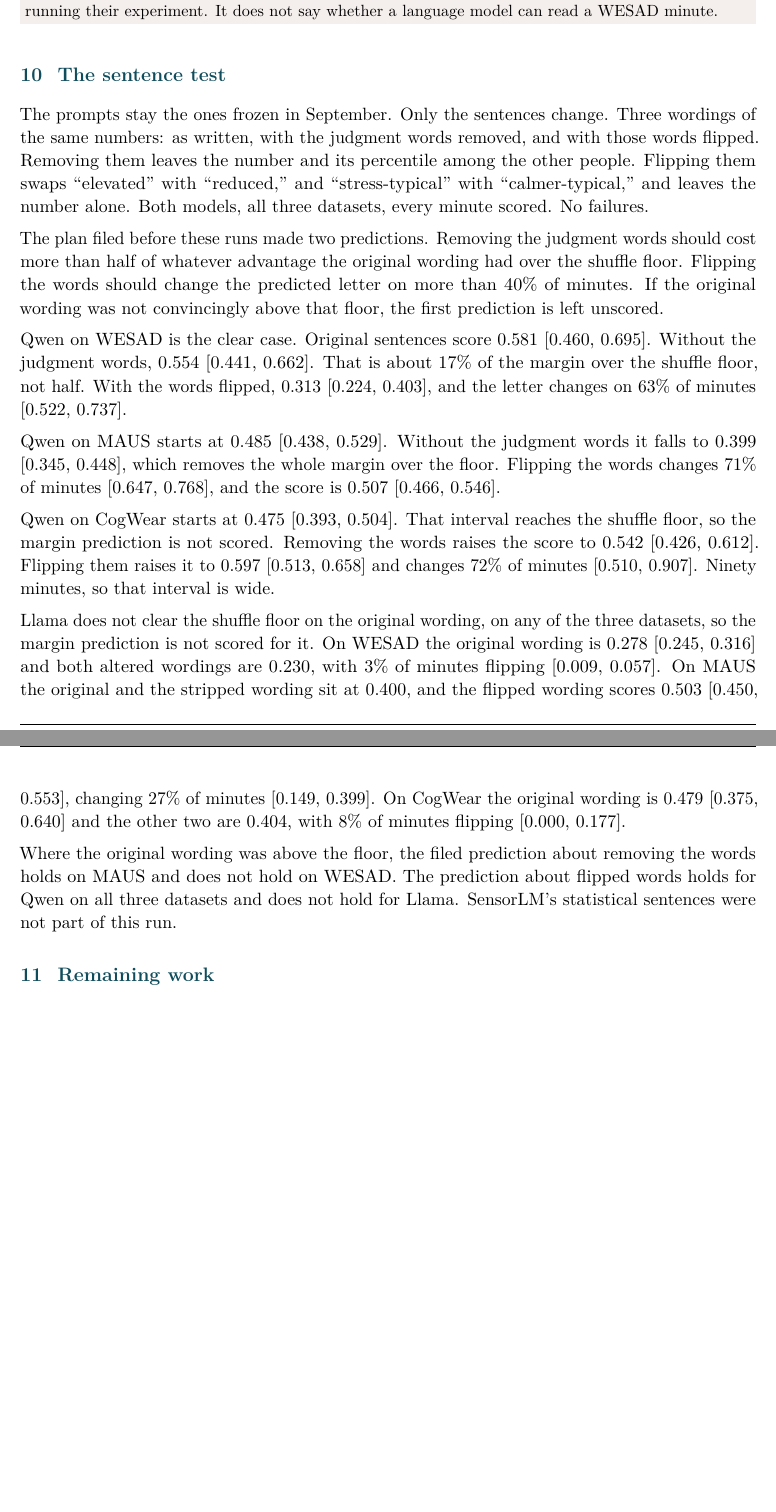
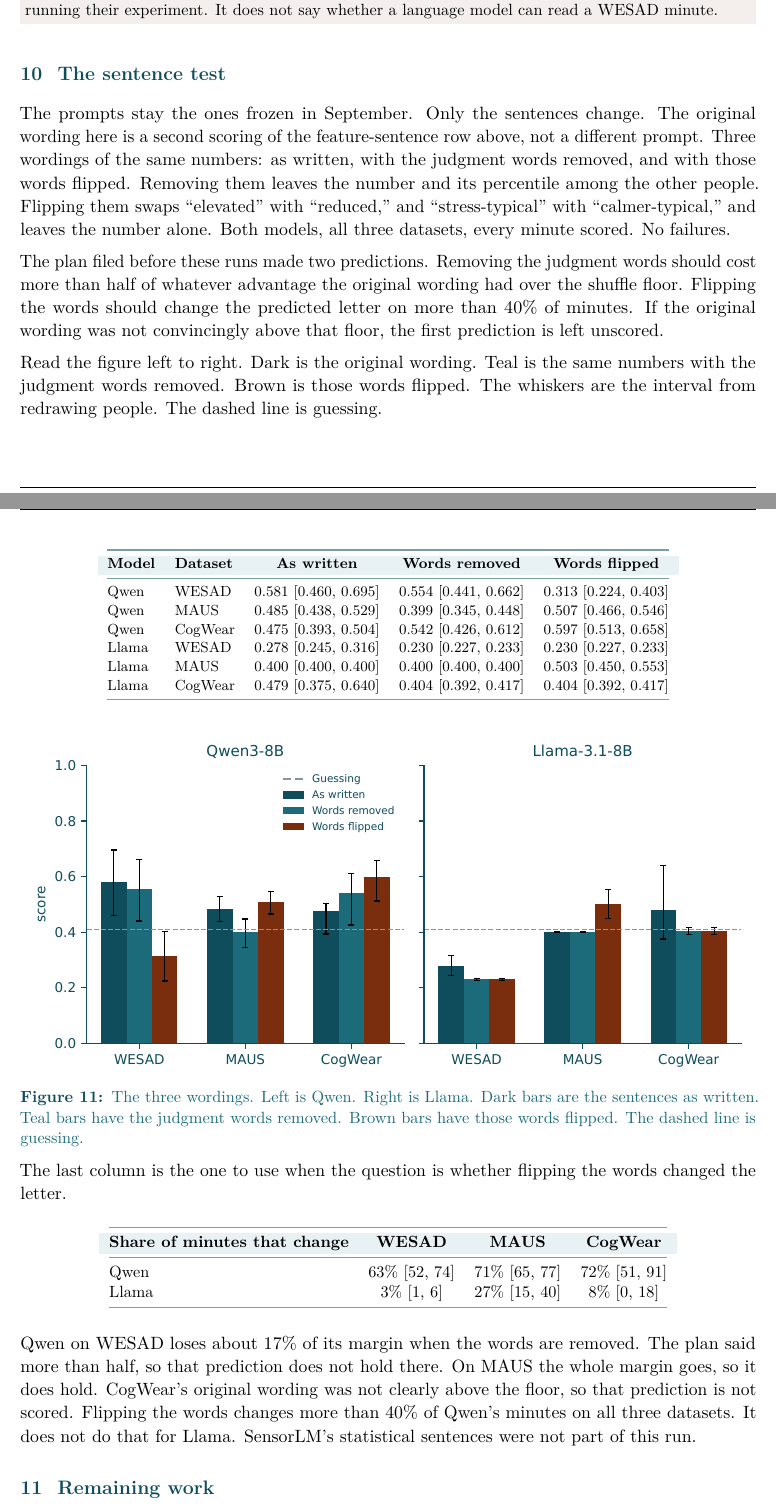
Before and after one commit to shrijacked/physio-placebo, a LaTeX document (reports/supervisor_master_report.tex): two parts of pages 11 and 12 of 13 before the commit and two parts of pages 11 and 12 of 14 after it, joined at a grey line, cut so that both start at the same text, the shorter picture padded with empty space. Compiled offline with pdfLaTeX.

Commit message:
Show the comparison and the sentence test as tables and charts.
The prompting and fine-tuning numbers, and the three sentence wordings, were buried in paragraphs. A reader can now point at a figure.

Co-authored-by: Cursor <cursoragent@cursor.com>

```diff
--- a/reports/supervisor_master_report.tex
+++ b/reports/supervisor_master_report.tex
@@ -66,9 +66,9 @@
 \definecolor{Ok}{HTML}{1F6B4A}
 \definecolor{Muted}{HTML}{5C6B70}
 
-\newcommand{\ReportDate}{19 October 2026}
+\newcommand{\ReportDate}{23 October 2026}
 \newcommand{\ReportThrough}{Week 9}
-\newcommand{\ReportNext}{Week 9 (verbalizer ablation) --- not started}
+\newcommand{\ReportNext}{Week 10, the one ratio per setup, not started}
 
 \hypersetup{
   pdftitle={physio-placebo: independent study report through Week 9},
@@ -737,3 +739,5 @@ with the prompting table, and it does not get compared with WESAD.
+\end{figure}
+
 \AskedBox{%
 \textbf{What I take from this.}
 On their task, with their model and a scoring rule fixed in advance, I do not
@@ -749,6 +753,8 @@ language model can read a WESAD minute.%
 \section{The sentence test}
 
 The prompts stay the ones frozen in September. Only the sentences change.
+The original wording here is a second scoring of the feature-sentence row
+above, not a different prompt.
 Three wordings of the same numbers: as written, with the judgment words
 removed, and with those words flipped. Removing them leaves the number and
 its percentile among the other people. Flipping them swaps ``elevated'' with
@@ -762,35 +768,59 @@ had over the shuffle floor. Flipping the words should change the predicted
 letter on more than 40\% of minutes. If the original wording was not
 convincingly above that floor, the first prediction is left unscored.
 
-Qwen on WESAD is the clear case. Original sentences score 0.581
-[0.460, 0.695]. Without the judgment words, 0.554 [0.441, 0.662]. That is
-about 17\% of the margin over the shuffle floor, not half. With the words
-flipped, 0.313 [0.224, 0.403], and the letter changes on 63\% of minutes
-[0.522, 0.737].
+Read the figure left to right. Dark is the original wording. Teal is the
+same numbers with the judgment words removed. Brown is those words flipped.
+The whiskers are the interval from redrawing people. The dashed line is
+guessing.
 
-Qwen on MAUS starts at 0.485 [0.438, 0.529]. Without the judgment words it
-falls to 0.399 [0.345, 0.448], which removes the whole margin over the floor.
-Flipping the words changes 71\% of minutes [0.647, 0.768], and the score is
-0.507 [0.466, 0.546].
+\begin{center}
+{\footnotesize
+\begin{tabular}{@{}llccc@{}}
+\toprule
+\rowcolor{TableHead}
+\textbf{Model} & \textbf{Dataset} & \textbf{As written} & \textbf{Words removed} & \textbf{Words flipped} \\
+\midrule
+Qwen & WESAD & 0.581 [0.460, 0.695] & 0.554 [0.441, 0.662] & 0.313 [0.224, 0.403] \\
+Qwen & MAUS & 0.485 [0.438, 0.529] & 0.399 [0.345, 0.448] & 0.507 [0.466, 0.546] \\
+Qwen & CogWear & 0.475 [0.393, 0.504] & 0.542 [0.426, 0.612] & 0.597 [0.513, 0.658] \\
+Llama & WESAD & 0.278 [0.245, 0.316] & 0.230 [0.227, 0.233] & 0.230 [0.227, 0.233] \\
+Llama & MAUS & 0.400 [0.400, 0.400] & 0.400 [0.400, 0.400] & 0.503 [0.450, 0.553] \\
+Llama & CogWear & 0.479 [0.375, 0.640] & 0.404 [0.392, 0.417] & 0.404 [0.392, 0.417] \\
+\bottomrule
+\end{tabular}
+}
+\end{center}
 
-Qwen on CogWear starts at 0.475 [0.393, 0.504]. That interval reaches the
-shuffle floor, so the margin prediction is not scored. Removing the words
-raises the score to 0.542 [0.426, 0.612]. Flipping them raises it to 0.597
-[0.513, 0.658] and changes 72\% of minutes [0.510, 0.907]. Ninety minutes,
-so that interval is wide.
+\begin{figure}[!ht]
+\centering
+\includegraphics[width=\textwidth]{figures/fig_sentence_test.pdf}
+\caption{The three wordings. Left is Qwen. Right is Llama. Dark bars are the
+sentences as written. Teal bars have the judgment words removed. Brown bars
+have those words flipped. The dashed line is guessing.}
+\end{figure}
 
-Llama does not clear the shuffle floor on the original wording, on any of
-the three datasets, so the margin prediction is not scored for it. On WESAD
-the original wording is 0.278 [0.245, 0.316] and both altered wordings are
-0.230, with 3\% of minutes flipping [0.009, 0.057]. On MAUS the original and
-the stripped wording sit at 0.400, and the flipped wording scores 0.503
-[0.450, 0.553], changing 27\% of minutes [0.149, 0.399]. On CogWear the
-original wording is 0.479 [0.375, 0.640] and the other two are 0.404, with
-8\% of minutes flipping [0.000, 0.177].
+The last column is the one to use when the question is whether flipping the
+words changed the letter.
 
-Where the original wording was above the floor, the filed prediction about
-removing the words holds on MAUS and does not hold on WESAD. The prediction
-about flipped words holds for Qwen on all three datasets and does not hold
+\begin{center}
+{\small
+\begin{tabular}{@{}lccc@{}}
+\toprule
+\rowcolor{TableHead}
+\textbf{Share of minutes that change} & \textbf{WESAD} & \textbf{MAUS} & \textbf{CogWear} \\
+\midrule
+Qwen & 63\% [52, 74] & 71\% [65, 77] & 72\% [51, 91] \\
+Llama & 3\% [1, 6] & 27\% [15, 40] & 8\% [0, 18] \\
+\bottomrule
+\end{tabular}
+}
+\end{center}
+
+Qwen on WESAD loses about 17\% of its margin when the words are removed. The
+plan said more than half, so that prediction does not hold there. On MAUS the
+whole margin goes, so it does hold. CogWear's original wording was not clearly
+above the floor, so that prediction is not scored. Flipping the words changes
+more than 40\% of Qwen's minutes on all three datasets. It does not do that
 for Llama. SensorLM's statistical sentences were not part of this run.
 
 \section{Remaining work}
```
Also changed, not shown: reports/figures/fig_ab_grid.pdf, reports/figures/fig_anchor_mae.pdf, reports/figures/fig_asked.pdf (added), reports/figures/fig_floors_vs_llm.pdf, reports/figures/fig_ledger.pdf, reports/figures/fig_methods.pdf, reports/figures/fig_paradigm_c.pdf, reports/figures/fig_sentence_test.pdf (added), reports/figures/fig_surrogate_qwen.pdf, reports/physio-placebo-master-report.pdf, reports/supervisor_master_report.pdf, reports/supervisor_master_report.tex (30 more changed lines), 1 other file.
